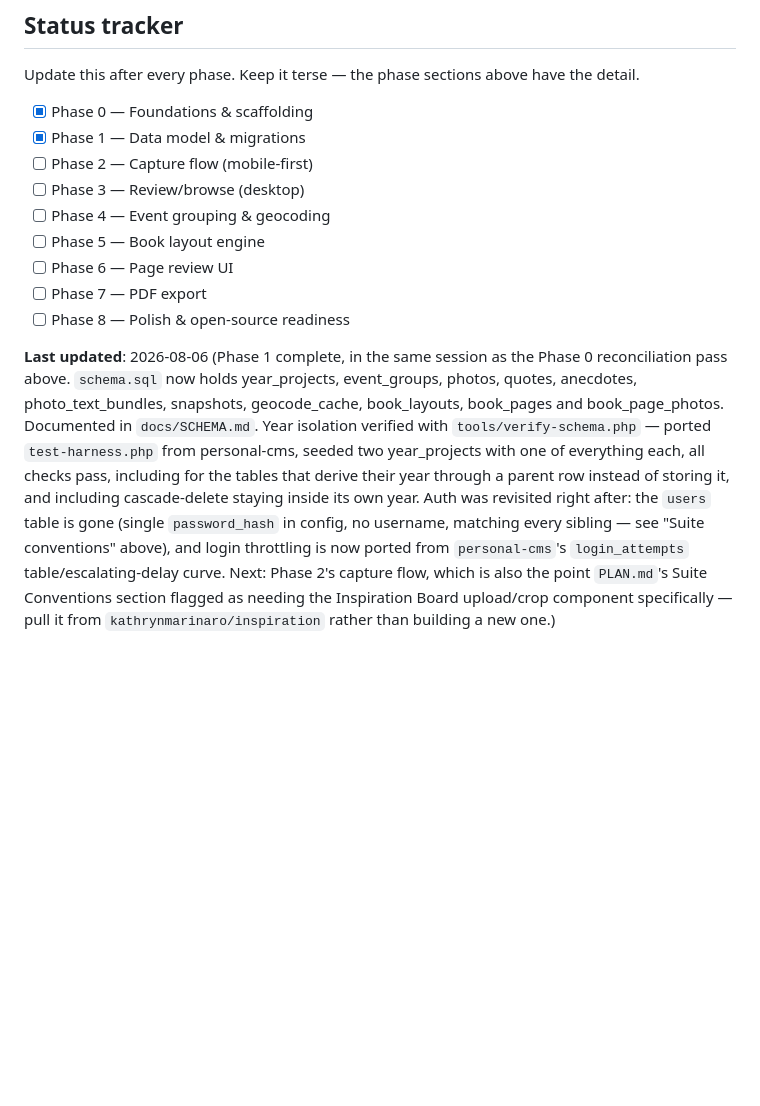
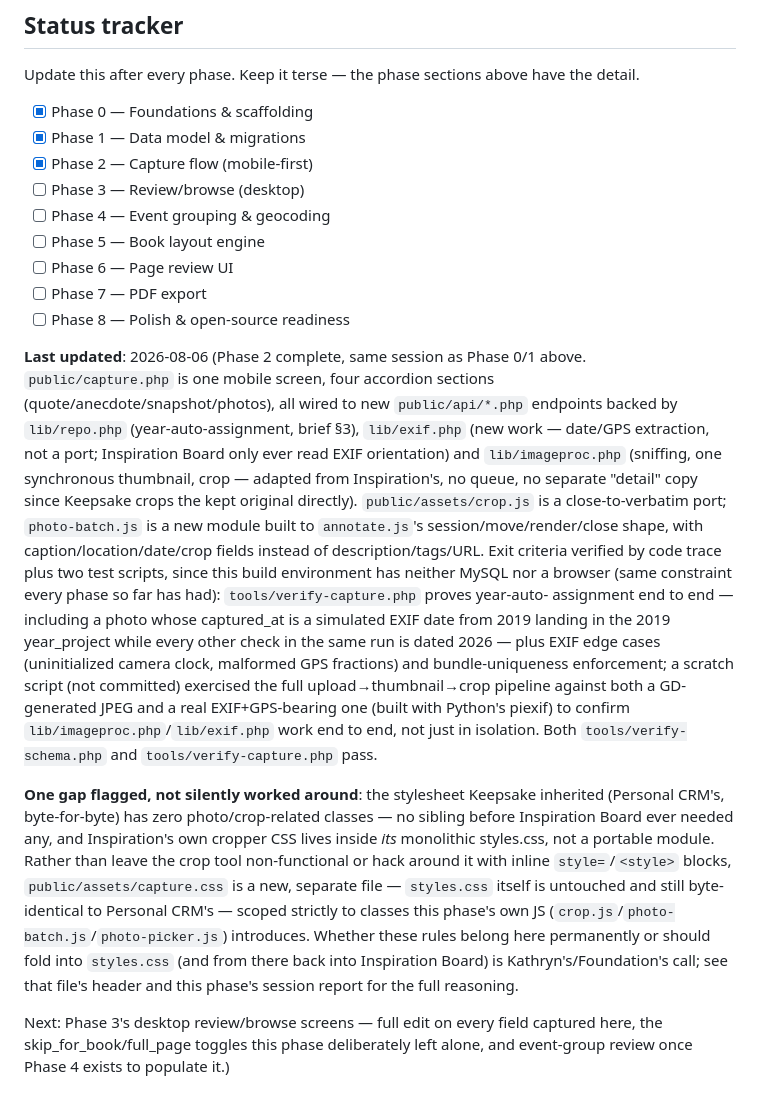
Before and after one commit to kathrynmarinaro/keepsake, a Markdown page: PLAN.md, the part around the change. GitHub-like rendering; blank space fills up the shorter version.

Commit message:
Mark Phase 2 complete in the Status Tracker
Verified: tools/verify-capture.php and tools/verify-schema.php both pass;
the full upload/EXIF/thumbnail/crop pipeline was hand-verified against a
real EXIF+GPS-bearing JPEG in a scratch script (not committed, per instructions
against committing report/scratch files); every capture.php form and the
photo-batch step-through were traced against their public/api/*.php
endpoints field-by-field. The capture.css gap is documented in this file
and in the session's final report, not silently worked around.

```diff
--- a/PLAN.md
+++ b/PLAN.md
@@ -417,7 +417,7 @@ have the detail.
 
 - [x] Phase 0 — Foundations & scaffolding
 - [x] Phase 1 — Data model & migrations
-- [ ] Phase 2 — Capture flow (mobile-first)
+- [x] Phase 2 — Capture flow (mobile-first)
 - [ ] Phase 3 — Review/browse (desktop)
 - [ ] Phase 4 — Event grouping & geocoding
 - [ ] Phase 5 — Book layout engine
@@ -425,19 +425,43 @@ have the detail.
 - [ ] Phase 7 — PDF export
 - [ ] Phase 8 — Polish & open-source readiness
 
-**Last updated**: 2026-08-06 (Phase 1 complete, in the same session as the
-Phase 0 reconciliation pass above. `schema.sql` now holds year_projects,
-event_groups, photos, quotes, anecdotes, photo_text_bundles, snapshots,
-geocode_cache, book_layouts, book_pages and book_page_photos. Documented in
-`docs/SCHEMA.md`. Year isolation verified with `tools/verify-schema.php` —
-ported `test-harness.php` from personal-cms, seeded two year_projects with
-one of everything each, all checks pass, including for the tables that
-derive their year through a parent row instead of storing it, and including
-cascade-delete staying inside its own year. Auth was revisited right after:
-the `users` table is gone (single `password_hash` in config, no username,
-matching every sibling — see "Suite conventions" above), and login
-throttling is now ported from `personal-cms`'s `login_attempts` table/escalating-delay
-curve. Next: Phase 2's capture flow, which is also the point `PLAN.md`'s
-Suite Conventions section flagged as needing the Inspiration Board
-upload/crop component specifically — pull it from
-`kathrynmarinaro/inspiration` rather than building a new one.)
+**Last updated**: 2026-08-06 (Phase 2 complete, same session as Phase 0/1
+above. `public/capture.php` is one mobile screen, four accordion sections
+(quote/anecdote/snapshot/photos), all wired to new `public/api/*.php`
+endpoints backed by `lib/repo.php` (year-auto-assignment, brief §3),
+`lib/exif.php` (new work — date/GPS extraction, not a port; Inspiration
+Board only ever read EXIF orientation) and `lib/imageproc.php` (sniffing,
+one synchronous thumbnail, crop — adapted from Inspiration's, no queue, no
+separate "detail" copy since Keepsake crops the kept original directly).
+`public/assets/crop.js` is a close-to-verbatim port; `photo-batch.js` is a
+new module built to `annotate.js`'s session/move/render/close shape, with
+caption/location/date/crop fields instead of description/tags/URL.
+Exit criteria verified by code trace plus two test scripts, since this
+build environment has neither MySQL nor a browser (same constraint every
+phase so far has had): `tools/verify-capture.php` proves year-auto-
+assignment end to end — including a photo whose captured_at is a simulated
+EXIF date from 2019 landing in the 2019 year_project while every other
+check in the same run is dated 2026 — plus EXIF edge cases (uninitialized
+camera clock, malformed GPS fractions) and bundle-uniqueness enforcement;
+a scratch script (not committed) exercised the full upload→thumbnail→crop
+pipeline against both a GD-generated JPEG and a real EXIF+GPS-bearing one
+(built with Python's piexif) to confirm `lib/imageproc.php`/`lib/exif.php`
+work end to end, not just in isolation. Both `tools/verify-schema.php` and
+`tools/verify-capture.php` pass.
+
+**One gap flagged, not silently worked around**: the stylesheet Keepsake
+inherited (Personal CRM's, byte-for-byte) has zero photo/crop-related
+classes — no sibling before Inspiration Board ever needed any, and
+Inspiration's own cropper CSS lives inside *its* monolithic styles.css, not
+a portable module. Rather than leave the crop tool non-functional or hack
+around it with inline `style=`/`<style>` blocks, `public/assets/capture.css`
+is a new, separate file — `styles.css` itself is untouched and still
+byte-identical to Personal CRM's — scoped strictly to classes this phase's
+own JS (`crop.js`/`photo-batch.js`/`photo-picker.js`) introduces. Whether
+these rules belong here permanently or should fold into `styles.css` (and
+from there back into Inspiration Board) is Kathryn's/Foundation's call; see
+that file's header and this phase's session report for the full reasoning.
+
+Next: Phase 3's desktop review/browse screens — full edit on every field
+captured here, the skip_for_book/full_page toggles this phase deliberately
+left alone, and event-group review once Phase 4 exists to populate it.)
```
